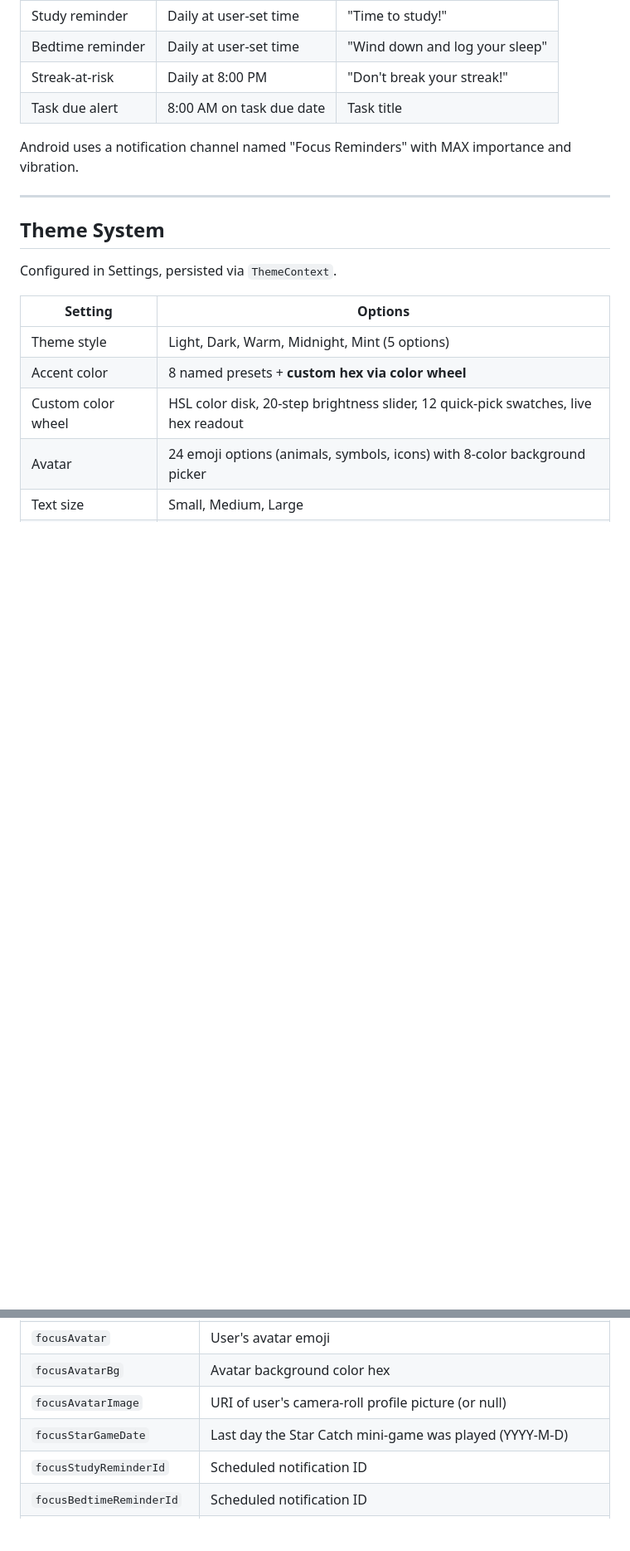
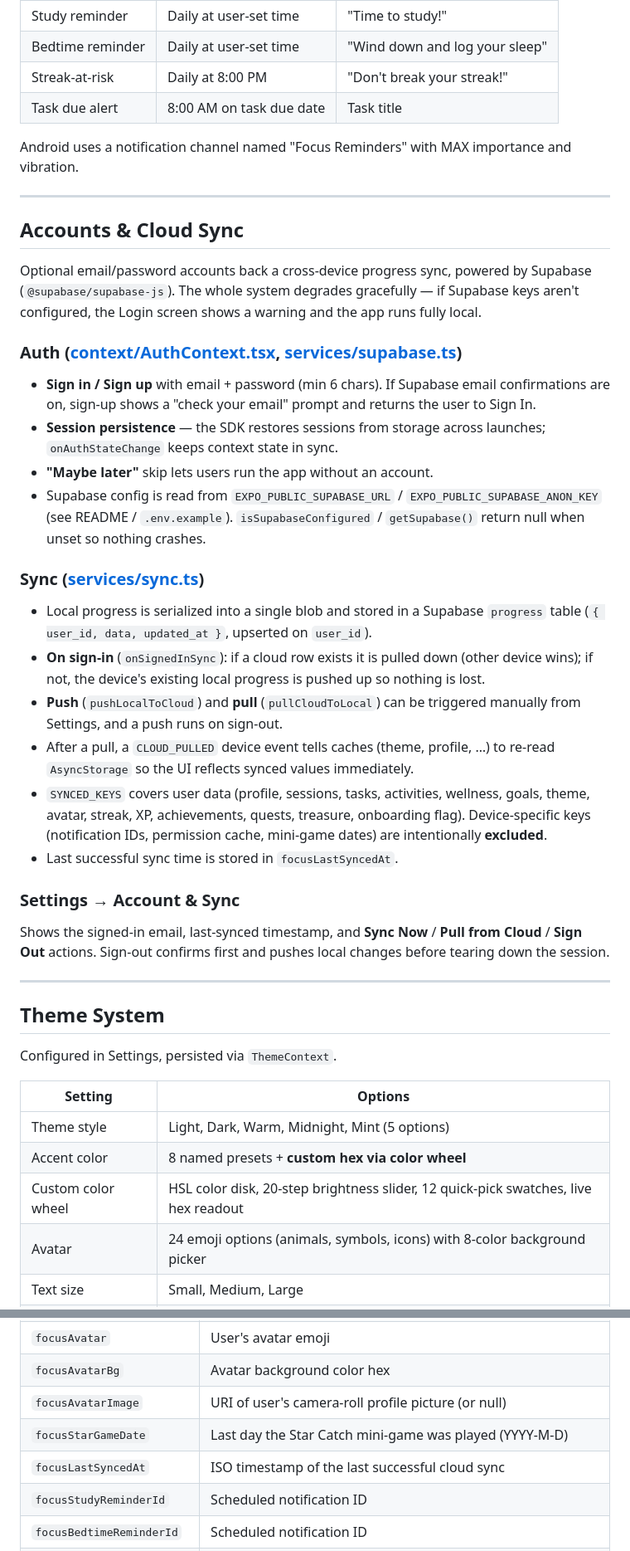
Before and after one commit to abhigyankumarpathak/your-app, a Markdown page: FEATURES.md, 2 parts joined by grey strips. Shown at 83% size. GitHub-like rendering; blank space fills up the shorter version.

```diff
--- a/FEATURES.md
+++ b/FEATURES.md
@@ -239,6 +252,29 @@ Android uses a notification channel named "Focus Reminders" with MAX importance
 
 ---
 
+## Accounts & Cloud Sync
+
+Optional email/password accounts back a cross-device progress sync, powered by Supabase (`@supabase/supabase-js`). The whole system degrades gracefully — if Supabase keys aren't configured, the Login screen shows a warning and the app runs fully local.
+
+### Auth ([context/AuthContext.tsx](context/AuthContext.tsx), [services/supabase.ts](services/supabase.ts))
+- **Sign in / Sign up** with email + password (min 6 chars). If Supabase email confirmations are on, sign-up shows a "check your email" prompt and returns the user to Sign In.
+- **Session persistence** — the SDK restores sessions from storage across launches; `onAuthStateChange` keeps context state in sync.
+- **"Maybe later"** skip lets users run the app without an account.
+- Supabase config is read from `EXPO_PUBLIC_SUPABASE_URL` / `EXPO_PUBLIC_SUPABASE_ANON_KEY` (see README / `.env.example`). `isSupabaseConfigured` / `getSupabase()` return null when unset so nothing crashes.
+
+### Sync ([services/sync.ts](services/sync.ts))
+- Local progress is serialized into a single blob and stored in a Supabase `progress` table (`{ user_id, data, updated_at }`, upserted on `user_id`).
+- **On sign-in** (`onSignedInSync`): if a cloud row exists it is pulled down (other device wins); if not, the device's existing local progress is pushed up so nothing is lost.
+- **Push** (`pushLocalToCloud`) and **pull** (`pullCloudToLocal`) can be triggered manually from Settings, and a push runs on sign-out.
+- After a pull, a `CLOUD_PULLED` device event tells caches (theme, profile, …) to re-read `AsyncStorage` so the UI reflects synced values immediately.
+- `SYNCED_KEYS` covers user data (profile, sessions, tasks, activities, wellness, goals, theme, avatar, streak, XP, achievements, quests, treasure, onboarding flag). Device-specific keys (notification IDs, permission cache, mini-game dates) are intentionally **excluded**.
+- Last successful sync time is stored in `focusLastSyncedAt`.
+
+### Settings → Account & Sync
+Shows the signed-in email, last-synced timestamp, and **Sync Now** / **Pull from Cloud** / **Sign Out** actions. Sign-out confirms first and pushes local changes before tearing down the session.
+
+---
+
 ## Theme System
 
 Configured in Settings, persisted via `ThemeContext`.
@@ -358,6 +410,7 @@ All data is stored locally via `AsyncStorage`. No cloud sync.
 | `focusAvatarBg` | Avatar background color hex |
 | `focusAvatarImage` | URI of user's camera-roll profile picture (or null) |
 | `focusStarGameDate` | Last day the Star Catch mini-game was played (YYYY-M-D) |
+| `focusLastSyncedAt` | ISO timestamp of the last successful cloud sync |
 | `focusStudyReminderId` | Scheduled notification ID |
 | `focusBedtimeReminderId` | Scheduled notification ID |
 | `focusStreakReminderId` | Scheduled notification ID |
```
Also changed, not shown: other parts of FEATURES.md (+32 -3 lines).
